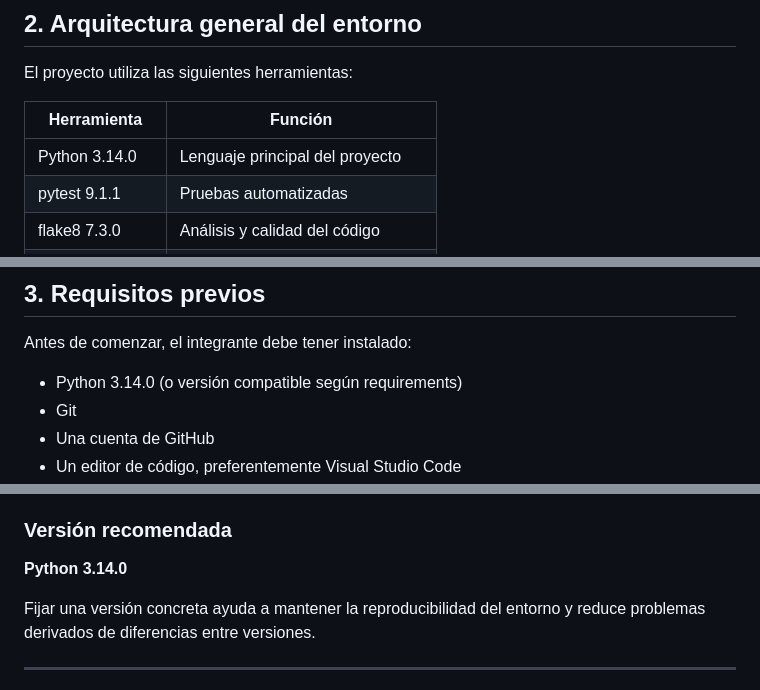
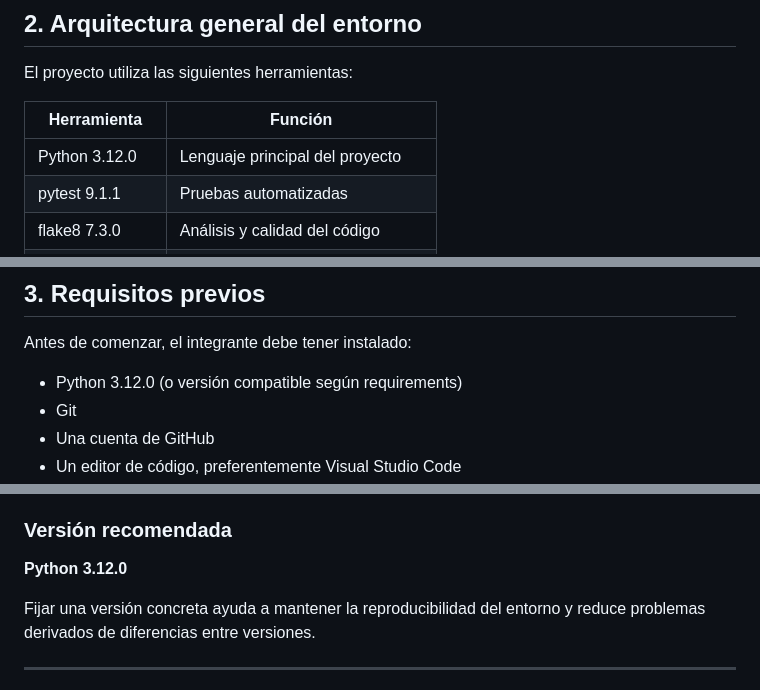
Before and after one commit to JC2432/DevOps, a Markdown page: ONBOARDING.md, 3 parts joined by grey strips. Drawn GitHub-style.

Commit message:
Change Python version in ONBOARDING.md
Updated Python version from 3.14.0 to 3.12.0 in onboarding documentation.

```diff
--- a/ONBOARDING.md
+++ b/ONBOARDING.md
@@ -31,7 +31,7 @@ El proyecto utiliza las siguientes herramientas:
 
 | Herramienta      | Función                          |
 | ---------------- | -------------------------------- |
-| Python 3.14.0    | Lenguaje principal del proyecto  |
+| Python 3.12.0    | Lenguaje principal del proyecto  |
 | pytest 9.1.1     | Pruebas automatizadas            |
 | flake8 7.3.0     | Análisis y calidad del código    |
 | venv             | Creación del entorno virtual     |
@@ -49,7 +49,7 @@ El proyecto utiliza las siguientes herramientas:
 
 Antes de comenzar, el integrante debe tener instalado:
 
-* Python 3.14.0 (o versión compatible según requirements)
+* Python 3.12.0 (o versión compatible según requirements)
 * Git
 * Una cuenta de GitHub
 * Un editor de código, preferentemente Visual Studio Code
@@ -201,7 +201,7 @@ Se utiliza tanto para el desarrollo del sistema como para la ejecución de las p
 
 ### Versión recomendada
 
-**Python 3.14.0**
+**Python 3.12.0**
 
 Fijar una versión concreta ayuda a mantener la reproducibilidad del entorno y reduce problemas derivados de diferencias entre versiones.
 
```
